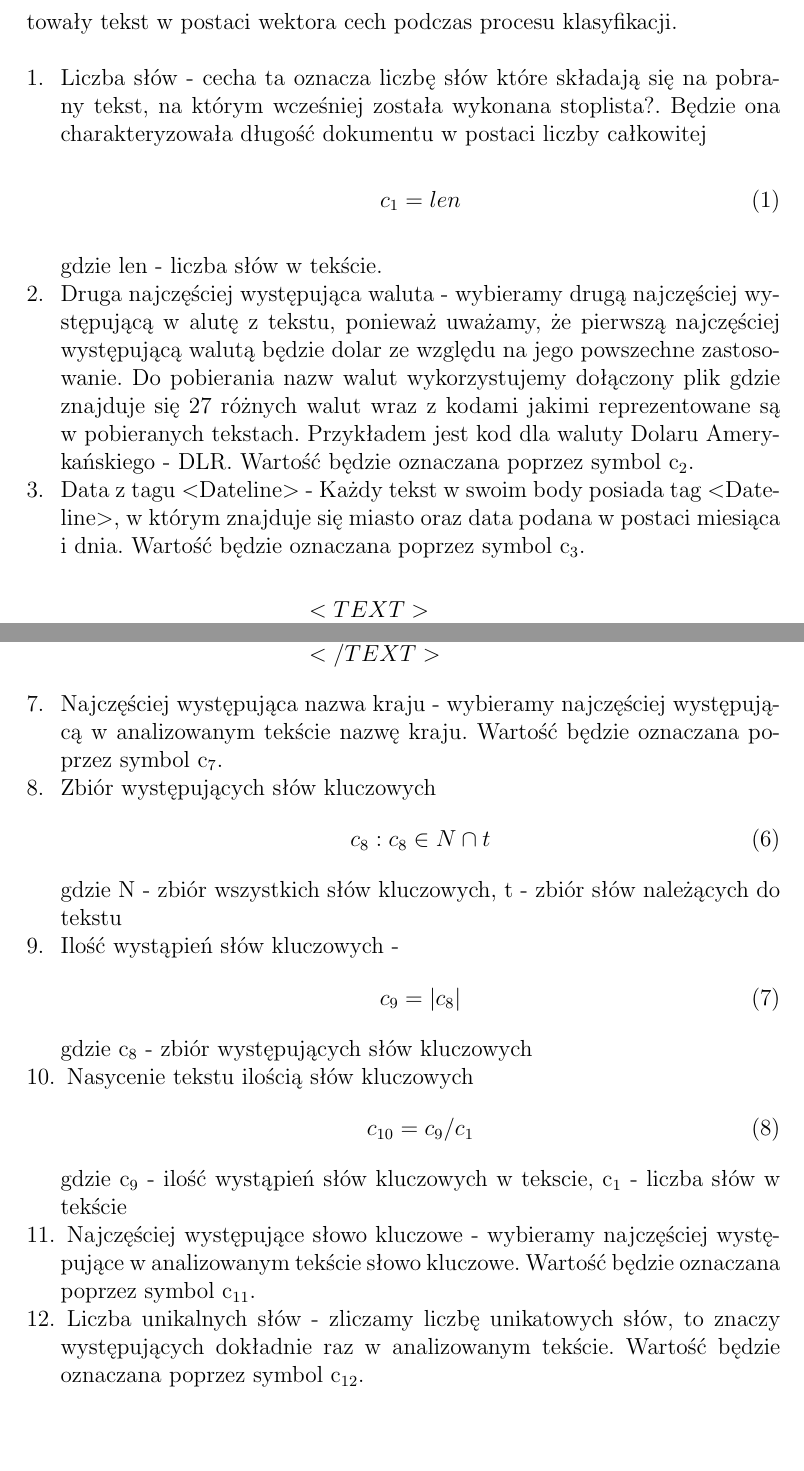
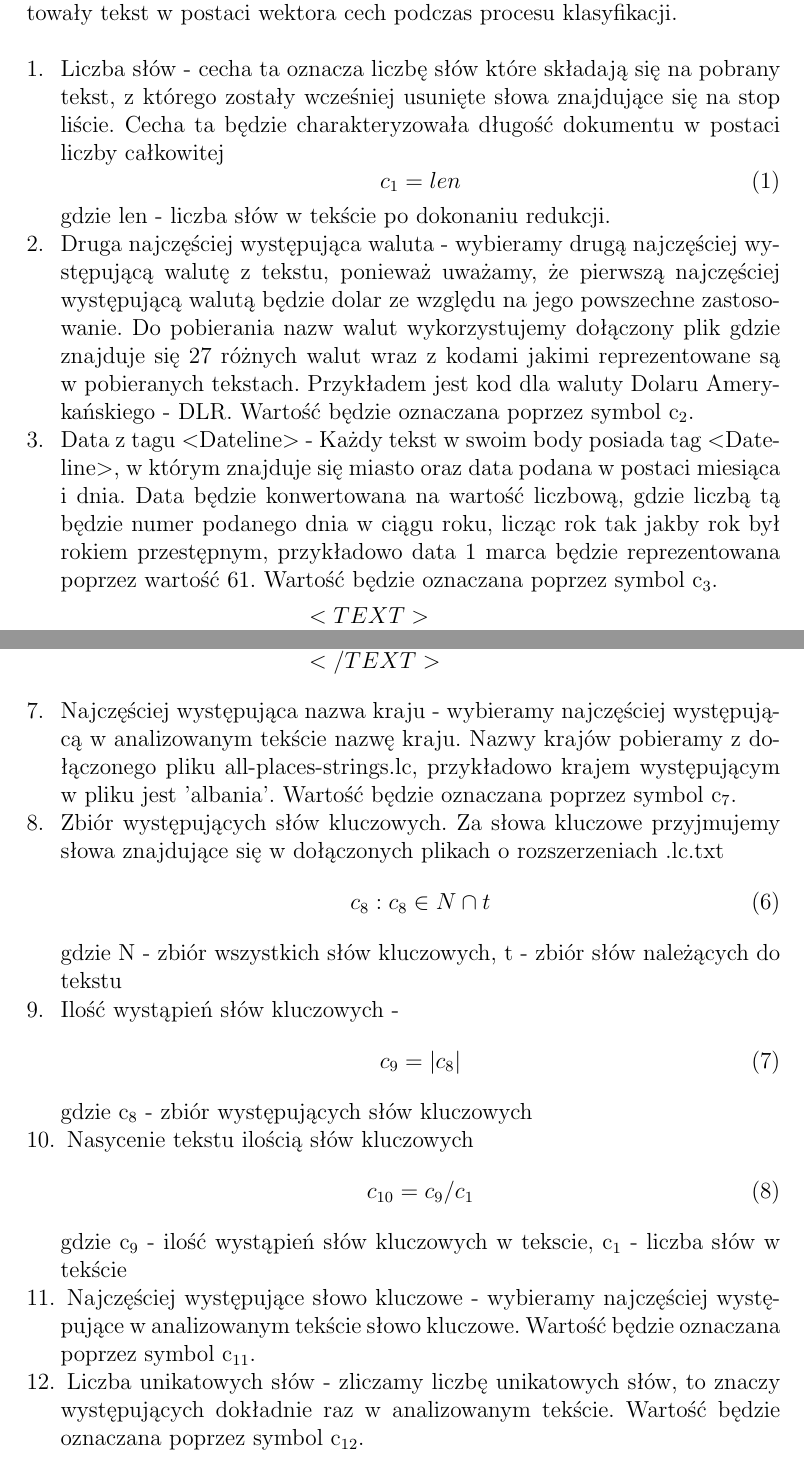
Before and after one commit to JuliaSzymanska/Computer-Recognition-System, a LaTeX document (Sprawozdanie/Sprawozdanie-projekt-1-klasyfikacja.tex): two parts of pages 2 and 3 of 5, joined at a grey line, cut so that both start at the same text, the shorter picture padded with empty space. Compiled offline with pdfLaTeX.

Commit message:
fixed some cechas

```diff
--- a/Sprawozdanie/Sprawozdanie-projekt-1-klasyfikacja.tex
+++ b/Sprawozdanie/Sprawozdanie-projekt-1-klasyfikacja.tex
@@ -34,9 +35,11 @@ Polega na zaklasyfikowaniu rozpatrywanego elementu do grupy ze zbioru uczącego,
 \subsection{Ekstrakcja cech, wektory cech}
 Na zbiorach danych tekstowych należy dokonać ekstrakcji cech, które będą wartościami rzeczywistymi oraz tekstowymi. Dane cechy będą reprezentowały tekst w postaci wektora cech podczas procesu klasyfikacji. \\
 \begin{enumerate}
-  \item Liczba słów - cecha ta oznacza liczbę słów które składają się na pobrany tekst, na którym wcześniej została wykonana stoplista?. Będzie ona charakteryzowała długość dokumentu w postaci liczby całkowitej \begin{equation}  c_1 = len \end{equation} gdzie len - liczba słów w tekście.
-  \item Druga najczęściej występująca waluta - wybieramy drugą najczęściej występującą w alutę z tekstu, ponieważ uważamy, że pierwszą najczęściej występującą walutą będzie dolar ze względu na jego powszechne zastosowanie. Do pobierania nazw walut wykorzystujemy dołączony plik gdzie znajduje się 27 różnych walut wraz z kodami jakimi reprezentowane są w pobieranych tekstach. Przykładem jest kod dla waluty Dolaru Amerykańskiego - DLR. Wartość będzie oznaczana poprzez symbol  c\textsubscript{2}.
-  \item Data z tagu  \textless Dateline\textgreater\ - Każdy tekst w swoim body posiada tag \textless Dateline\textgreater , w którym znajduje się miasto oraz data podana w postaci miesiąca i dnia. Wartość będzie oznaczana poprzez symbol  c\textsubscript{3}.    \begin{equation}
+  \item Liczba słów - cecha ta oznacza liczbę słów które składają się na pobrany tekst, z którego zostały wcześniej usunięte słowa znajdujące się na stop liście. Cecha ta będzie charakteryzowała długość dokumentu w postaci liczby całkowitej \begin{equation}  c_1 = len \end{equation} gdzie len - liczba słów w tekście po dokonaniu redukcji.
+
+\item Druga najczęściej występująca waluta - wybieramy drugą najczęściej występującą walutę z tekstu, ponieważ uważamy, że pierwszą najczęściej występującą walutą będzie dolar ze względu na jego powszechne zastosowanie. Do pobierania nazw walut wykorzystujemy dołączony plik gdzie znajduje się 27 różnych walut wraz z kodami jakimi reprezentowane są w pobieranych tekstach. Przykładem jest kod dla waluty Dolaru Amerykańskiego - DLR. Wartość będzie oznaczana poprzez symbol  c\textsubscript{2}.
+
+ \item Data z tagu  \textless Dateline\textgreater\ - Każdy tekst w swoim body posiada tag \textless Dateline\textgreater , w którym znajduje się miasto oraz data podana w postaci miesiąca i dnia. Data będzie konwertowana na wartość liczbową, gdzie liczbą tą będzie numer podanego dnia w ciągu roku, licząc rok tak jakby rok był rokiem przestępnym, przykładowo data 1 marca będzie reprezentowana poprzez wartość 61. Wartość będzie oznaczana poprzez symbol  c\textsubscript{3}.    \begin{equation}
   \begin{array}{l}
   <TEXT> \\
 \;\;\;\; <TITLE/>\\
@@ -76,12 +79,12 @@ Na zbiorach danych tekstowych należy dokonać ekstrakcji cech, które będą wa
 </TEXT>
   \end{array}
 \end{equation}
-  \item Najczęściej występująca nazwa kraju - wybieramy najczęściej występującą w analizowanym tekście nazwę kraju. Wartość będzie oznaczana poprzez symbol  c\textsubscript{7}.
-  \item Zbiór występujących słów kluczowych \begin{equation}  c_8 : c_8 \in N \cap t \end{equation} gdzie N - zbiór wszystkich słów kluczowych, t - zbiór słów należących do tekstu
+  \item Najczęściej występująca nazwa kraju - wybieramy najczęściej występującą w analizowanym tekście nazwę kraju. Nazwy krajów pobieramy z dołączonego pliku all-places-strings.lc, przykładowo krajem występującym w pliku jest 'albania'. Wartość będzie oznaczana poprzez symbol  c\textsubscript{7}.
+  \item Zbiór występujących słów kluczowych. Za słowa kluczowe przyjmujemy słowa znajdujące się w dołączonych plikach o rozszerzeniach .lc.txt  \begin{equation}  c_8 : c_8 \in N \cap t \end{equation} gdzie N - zbiór wszystkich słów kluczowych, t - zbiór słów należących do tekstu
   \item Ilość wystąpień słów kluczowych - \begin{equation}  c_9 = | c_8 | \end{equation} gdzie c\textsubscript{8} - zbiór występujących słów kluczowych
   \item Nasycenie tekstu ilością słów kluczowych  \begin{equation} c_{10} = c_9 / c_1 \end{equation}  gdzie c\textsubscript{9} - ilość wystąpień słów kluczowych w tekscie, c\textsubscript{1} - liczba słów w tekście
   \item Najczęściej występujące słowo kluczowe - wybieramy najczęściej występujące w analizowanym tekście słowo kluczowe. Wartość będzie oznaczana poprzez symbol  c\textsubscript{11}.
-  \item Liczba unikalnych słów - zliczamy liczbę unikatowych słów, to znaczy występujących dokładnie raz w analizowanym tekście. Wartość będzie oznaczana poprzez symbol  c\textsubscript{12}.
+  \item Liczba unikatowych słów - zliczamy liczbę unikatowych słów, to znaczy występujących dokładnie raz w analizowanym tekście. Wartość będzie oznaczana poprzez symbol  c\textsubscript{12}.
 \end{enumerate}
 
 \ \\ \\ \\
```
Also changed, not shown: Sprawozdanie/Sprawozdanie-projekt-1-klasyfikacja.pdf, Sprawozdanie/Sprawozdanie-projekt-1-klasyfikacja.tex (6 more changed lines), 3 other files.
